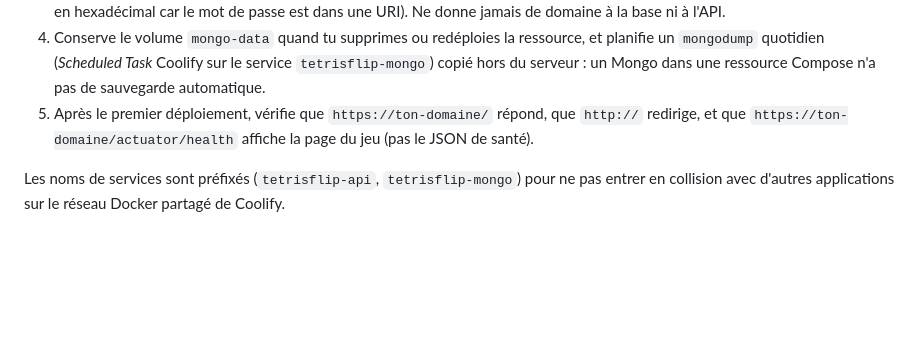
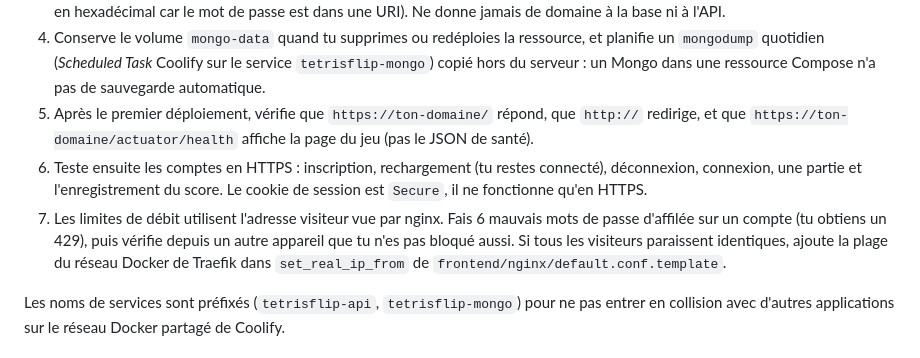
Before and after one commit to PixelPolo/TetrisFlip, a Markdown page: README.fr.md, the part around the change. Drawn GitHub-style; blank space fills up the shorter version.

Commit message:
Document the post-deploy account and real-IP checks for Coolify (#19)
Claude-Session: https://claude.ai/code/session_016fTuXFxRgcq9n2he3bm5W3

Co-authored-by: Claude <noreply@anthropic.com>

```diff
--- a/README.fr.md
+++ b/README.fr.md
@@ -83,6 +83,8 @@ Crée **une seule ressource Docker Compose** sur ce dépôt (`docker-compose.yml
 3. Définis `MONGO_ROOT_PASSWORD` et `MONGO_APP_PASSWORD` comme **secrets d'exécution uniquement** (`openssl rand -hex 24`, en hexadécimal car le mot de passe est dans une URI). Ne donne jamais de domaine à la base ni à l'API.
 4. Conserve le volume `mongo-data` quand tu supprimes ou redéploies la ressource, et planifie un `mongodump` quotidien (*Scheduled Task* Coolify sur le service `tetrisflip-mongo`) copié hors du serveur : un Mongo dans une ressource Compose n'a pas de sauvegarde automatique.
 5. Après le premier déploiement, vérifie que `https://ton-domaine/` répond, que `http://` redirige, et que `https://ton-domaine/actuator/health` affiche la page du jeu (pas le JSON de santé).
+6. Teste ensuite les comptes en HTTPS : inscription, rechargement (tu restes connecté), déconnexion, connexion, une partie et l'enregistrement du score. Le cookie de session est `Secure`, il ne fonctionne qu'en HTTPS.
+7. Les limites de débit utilisent l'adresse visiteur vue par nginx. Fais 6 mauvais mots de passe d'affilée sur un compte (tu obtiens un 429), puis vérifie depuis un autre appareil que tu n'es pas bloqué aussi. Si tous les visiteurs paraissent identiques, ajoute la plage du réseau Docker de Traefik dans `set_real_ip_from` de `frontend/nginx/default.conf.template`.
 
 Les noms de services sont préfixés (`tetrisflip-api`, `tetrisflip-mongo`) pour ne pas entrer en collision avec d'autres applications sur le réseau Docker partagé de Coolify.
 
```
Also changed, not shown: README.md (+2 -0 lines).
